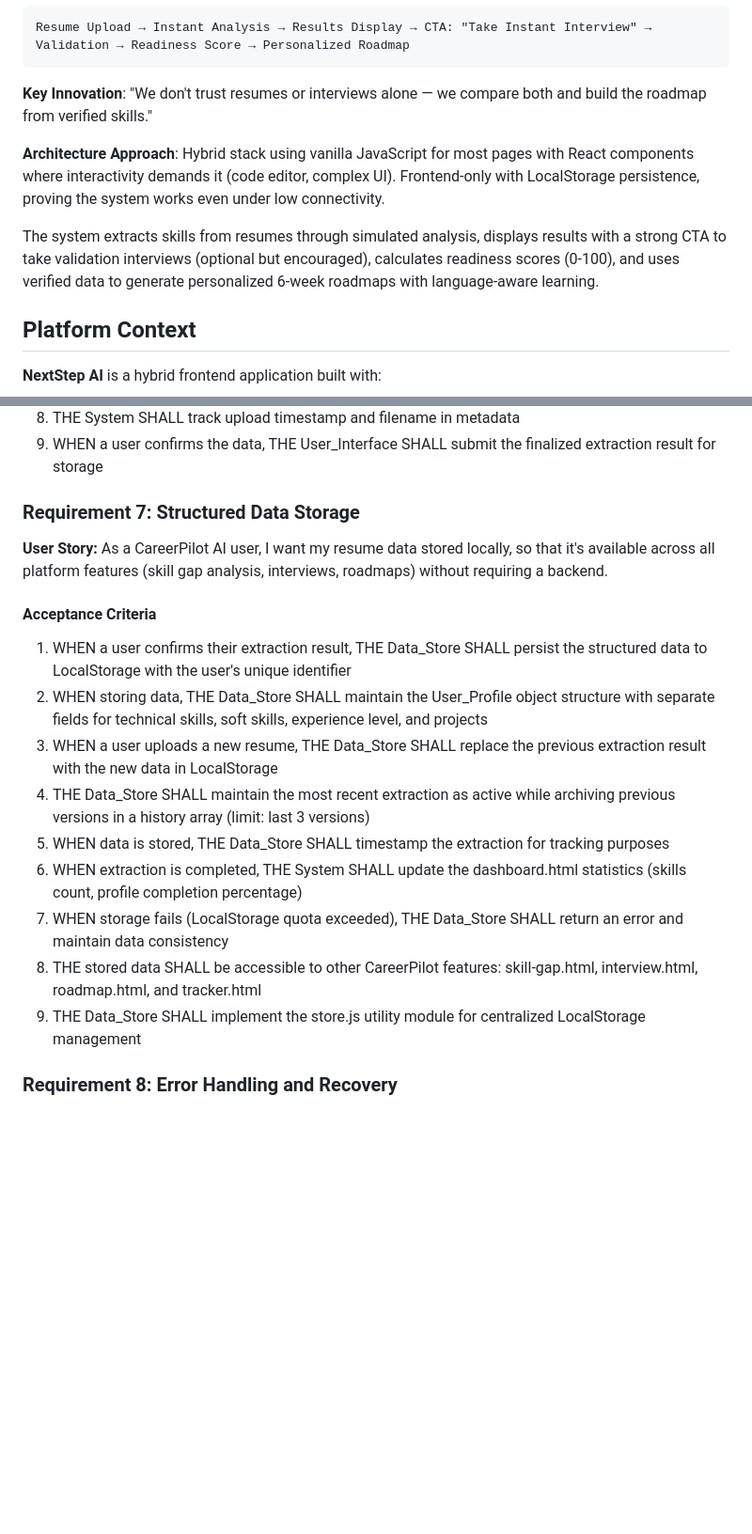
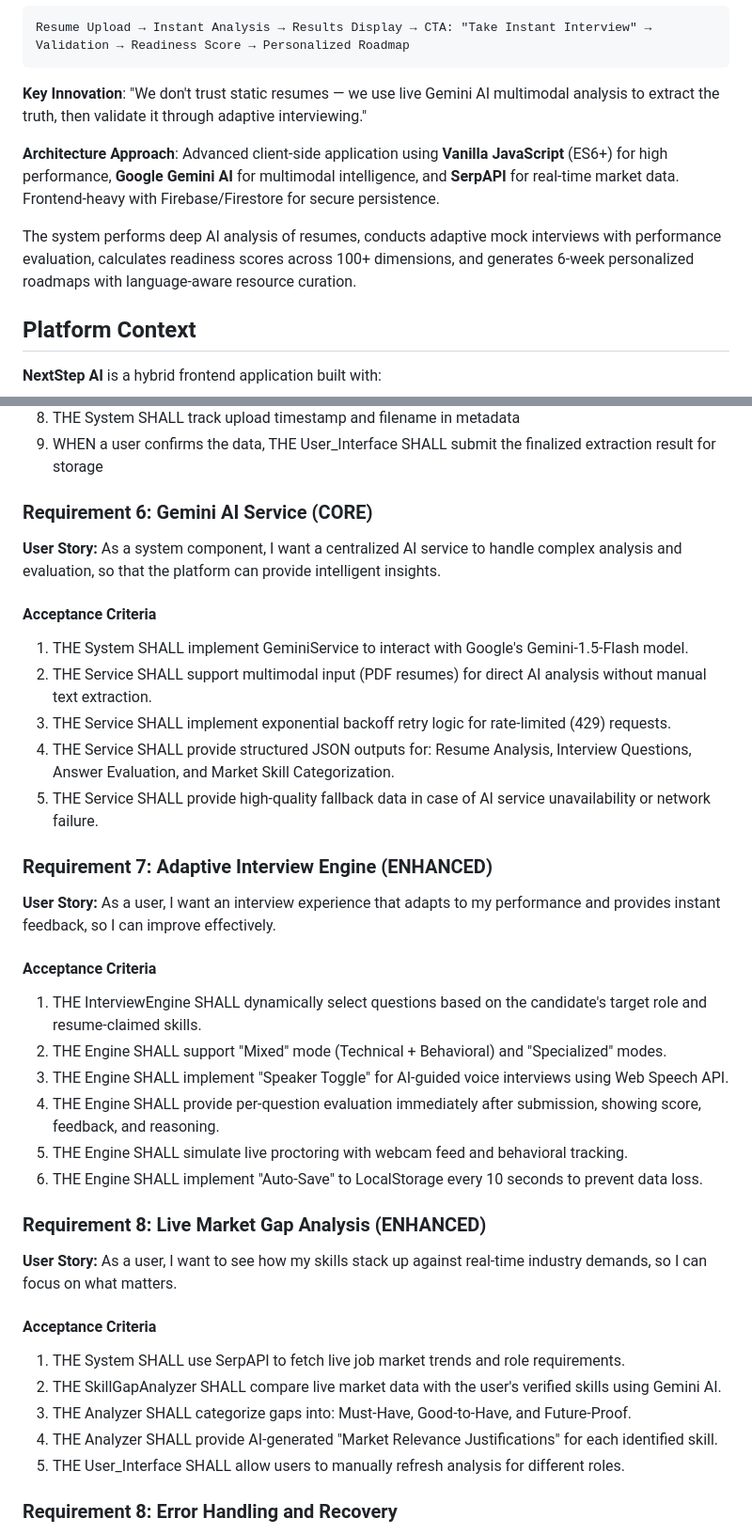
Before and after one commit to sameerreddy789/NextStep_AI, a Markdown page: requirements.md, 2 parts joined by grey strips. Shown at 94% size. Rendered like a GitHub page; blank space fills up the shorter version.

Commit message:
Update requirements.md with AI service, interview engine, and market gap specs

````diff
--- a/requirements.md
+++ b/requirements.md
@@ -15,11 +15,11 @@ This document specifies the requirements for the resume analysis and interview v
 Resume Upload → Instant Analysis → Results Display → CTA: "Take Instant Interview" → Validation → Readiness Score → Personalized Roadmap
 ```
 
-**Key Innovation**: "We don't trust resumes or interviews alone — we compare both and build the roadmap from verified skills."
+**Key Innovation**: "We don't trust static resumes — we use live Gemini AI multimodal analysis to extract the truth, then validate it through adaptive interviewing."
 
-**Architecture Approach**: Hybrid stack using vanilla JavaScript for most pages with React components where interactivity demands it (code editor, complex UI). Frontend-only with LocalStorage persistence, proving the system works even under low connectivity.
+**Architecture Approach**: Advanced client-side application using **Vanilla JavaScript** (ES6+) for high performance, **Google Gemini AI** for multimodal intelligence, and **SerpAPI** for real-time market data. Frontend-heavy with Firebase/Firestore for secure persistence.
 
-The system extracts skills from resumes through simulated analysis, displays results with a strong CTA to take validation interviews (optional but encouraged), calculates readiness scores (0-100), and uses verified data to generate personalized 6-week roadmaps with language-aware learning.
+The system performs deep AI analysis of resumes, conducts adaptive mock interviews with performance evaluation, calculates readiness scores across 100+ dimensions, and generates 6-week personalized roadmaps with language-aware resource curation.
 
 ## Platform Context
 
@@ -175,21 +175,39 @@ These features exist in the platform but are specified separately.
 8. THE System SHALL track upload timestamp and filename in metadata
 6. WHEN a user confirms the data, THE User_Interface SHALL submit the finalized extraction result for storage
 
-### Requirement 7: Structured Data Storage
+### Requirement 6: Gemini AI Service (CORE)
 
-**User Story:** As a CareerPilot AI user, I want my resume data stored locally, so that it's available across all platform features (skill gap analysis, interviews, roadmaps) without requiring a backend.
+**User Story:** As a system component, I want a centralized AI service to handle complex analysis and evaluation, so that the platform can provide intelligent insights.
 
 #### Acceptance Criteria
+1. THE System SHALL implement GeminiService to interact with Google's Gemini-1.5-Flash model.
+2. THE Service SHALL support multimodal input (PDF resumes) for direct AI analysis without manual text extraction.
+3. THE Service SHALL implement exponential backoff retry logic for rate-limited (429) requests.
+4. THE Service SHALL provide structured JSON outputs for: Resume Analysis, Interview Questions, Answer Evaluation, and Market Skill Categorization.
+5. THE Service SHALL provide high-quality fallback data in case of AI service unavailability or network failure.
 
-1. WHEN a user confirms their extraction result, THE Data_Store SHALL persist the structured data to LocalStorage with the user's unique identifier
-2. WHEN storing data, THE Data_Store SHALL maintain the User_Profile object structure with separate fields for technical skills, soft skills, experience level, and projects
-3. WHEN a user uploads a new resume, THE Data_Store SHALL replace the previous extraction result with the new data in LocalStorage
-4. THE Data_Store SHALL maintain the most recent extraction as active while archiving previous versions in a history array (limit: last 3 versions)
-5. WHEN data is stored, THE Data_Store SHALL timestamp the extraction for tracking purposes
-6. WHEN extraction is completed, THE System SHALL update the dashboard.html statistics (skills count, profile completion percentage)
-7. WHEN storage fails (LocalStorage quota exceeded), THE Data_Store SHALL return an error and maintain data consistency
-8. THE stored data SHALL be accessible to other CareerPilot features: skill-gap.html, interview.html, roadmap.html, and tracker.html
-9. THE Data_Store SHALL implement the store.js utility module for centralized LocalStorage management
+### Requirement 7: Adaptive Interview Engine (ENHANCED)
+
+**User Story:** As a user, I want an interview experience that adapts to my performance and provides instant feedback, so I can improve effectively.
+
+#### Acceptance Criteria
+1. THE InterviewEngine SHALL dynamically select questions based on the candidate's target role and resume-claimed skills.
+2. THE Engine SHALL support "Mixed" mode (Technical + Behavioral) and "Specialized" modes.
+3. THE Engine SHALL implement "Speaker Toggle" for AI-guided voice interviews using Web Speech API.
+4. THE Engine SHALL provide per-question evaluation immediately after submission, showing score, feedback, and reasoning.
+5. THE Engine SHALL simulate live proctoring with webcam feed and behavioral tracking.
+6. THE Engine SHALL implement "Auto-Save" to LocalStorage every 10 seconds to prevent data loss.
+
+### Requirement 8: Live Market Gap Analysis (ENHANCED)
+
+**User Story:** As a user, I want to see how my skills stack up against real-time industry demands, so I can focus on what matters.
+
+#### Acceptance Criteria
+1. THE System SHALL use SerpAPI to fetch live job market trends and role requirements.
+2. THE SkillGapAnalyzer SHALL compare live market data with the user's verified skills using Gemini AI.
+3. THE Analyzer SHALL categorize gaps into: Must-Have, Good-to-Have, and Future-Proof.
+4. THE Analyzer SHALL provide AI-generated "Market Relevance Justifications" for each identified skill.
+5. THE User_Interface SHALL allow users to manually refresh analysis for different roles.
 
 ### Requirement 8: Error Handling and Recovery
 
````
